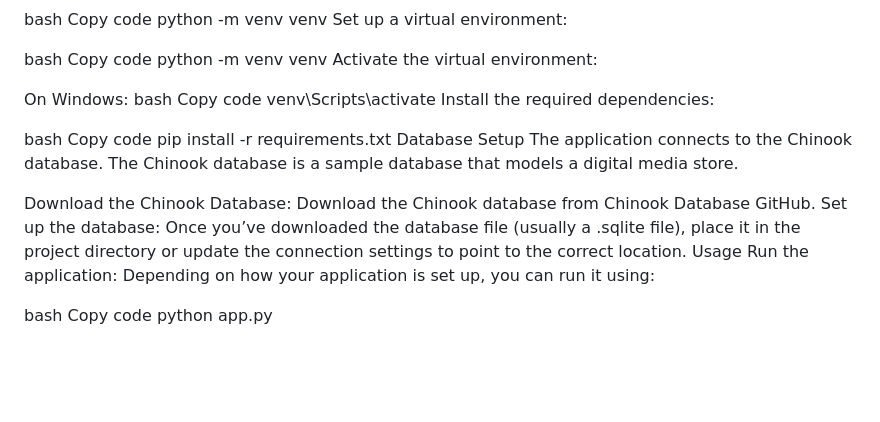
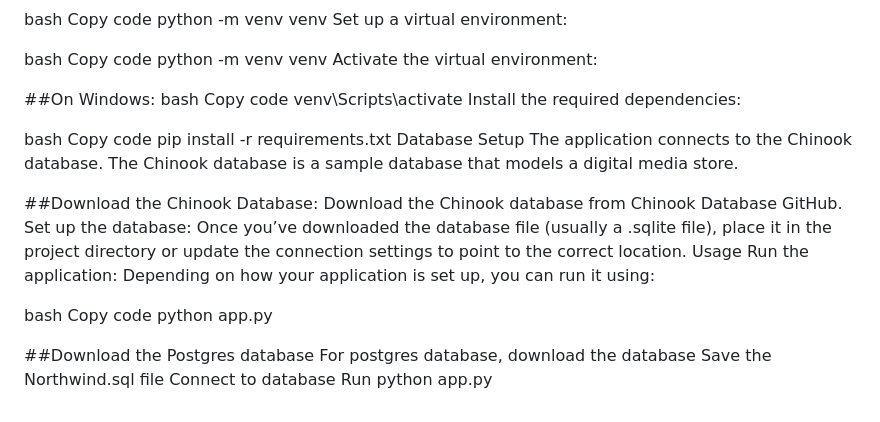
Before and after one commit to nansikom/LLM-and-database-integration, a Markdown page: README.md, the part around the change. Drawn GitHub-style; blank space fills up the shorter version.

```diff
--- a/README.md
+++ b/README.md
@@ -142,7 +142,7 @@ Copy code
 python -m venv venv
 Activate the virtual environment:
 
-On Windows:
+##On Windows:
 bash
 Copy code
 venv\Scripts\activate
@@ -154,7 +154,7 @@ pip install -r requirements.txt
 Database Setup
 The application connects to the Chinook database. The Chinook database is a sample database that models a digital media store.
 
-Download the Chinook Database:
+##Download the Chinook Database:
 Download the Chinook database from Chinook Database GitHub.
 Set up the database:
 Once you’ve downloaded the database file (usually a .sqlite file), place it in the project directory or update the connection settings to point to the correct location.
@@ -164,3 +164,9 @@ Run the application: Depending on how your application is set up, you can run it
 bash
 Copy code
 python app.py
+
+##Download the Postgres database
+For postgres database, download the database
+Save the Northwind.sql file
+Connect to database
+Run python app.py
```
